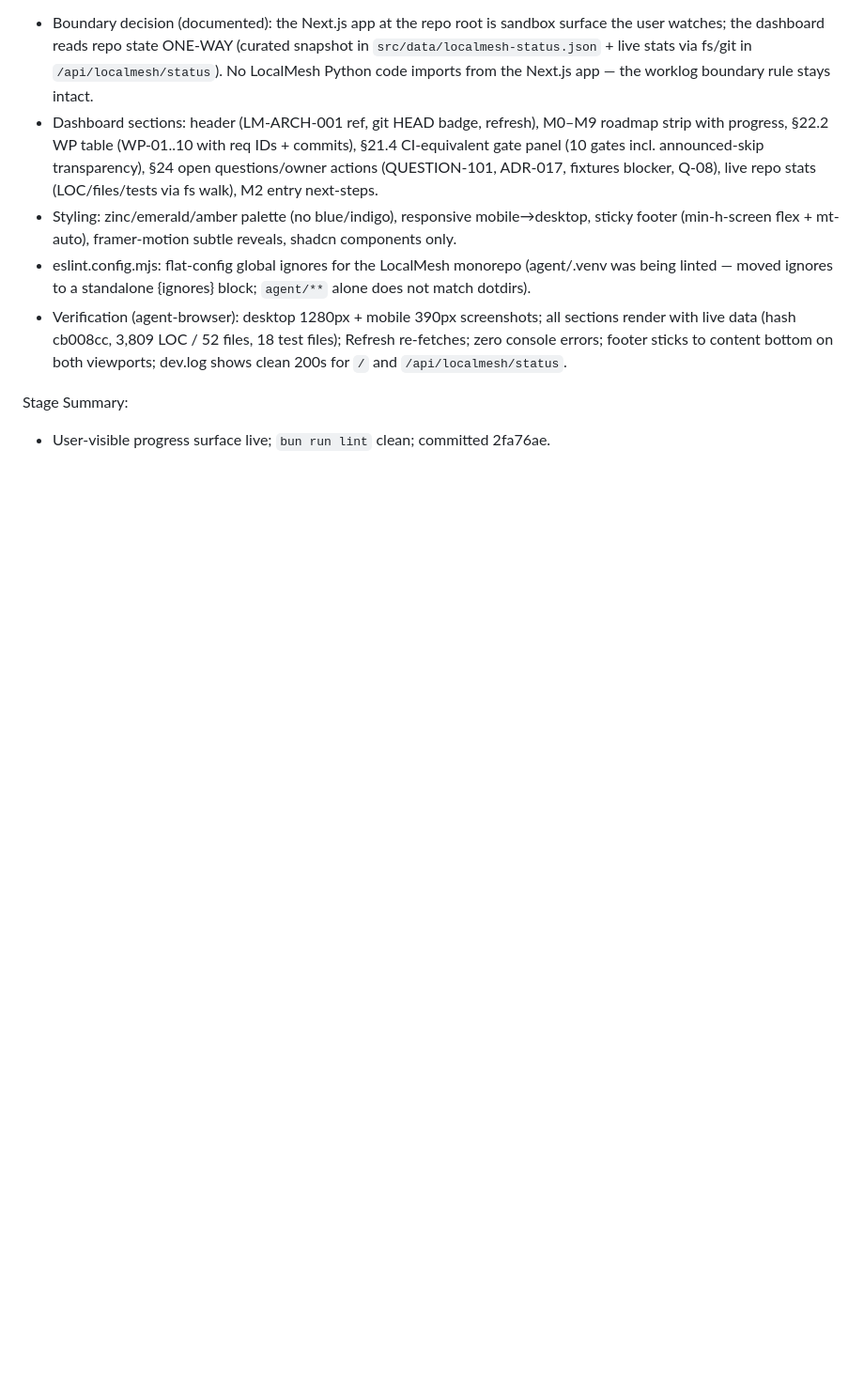
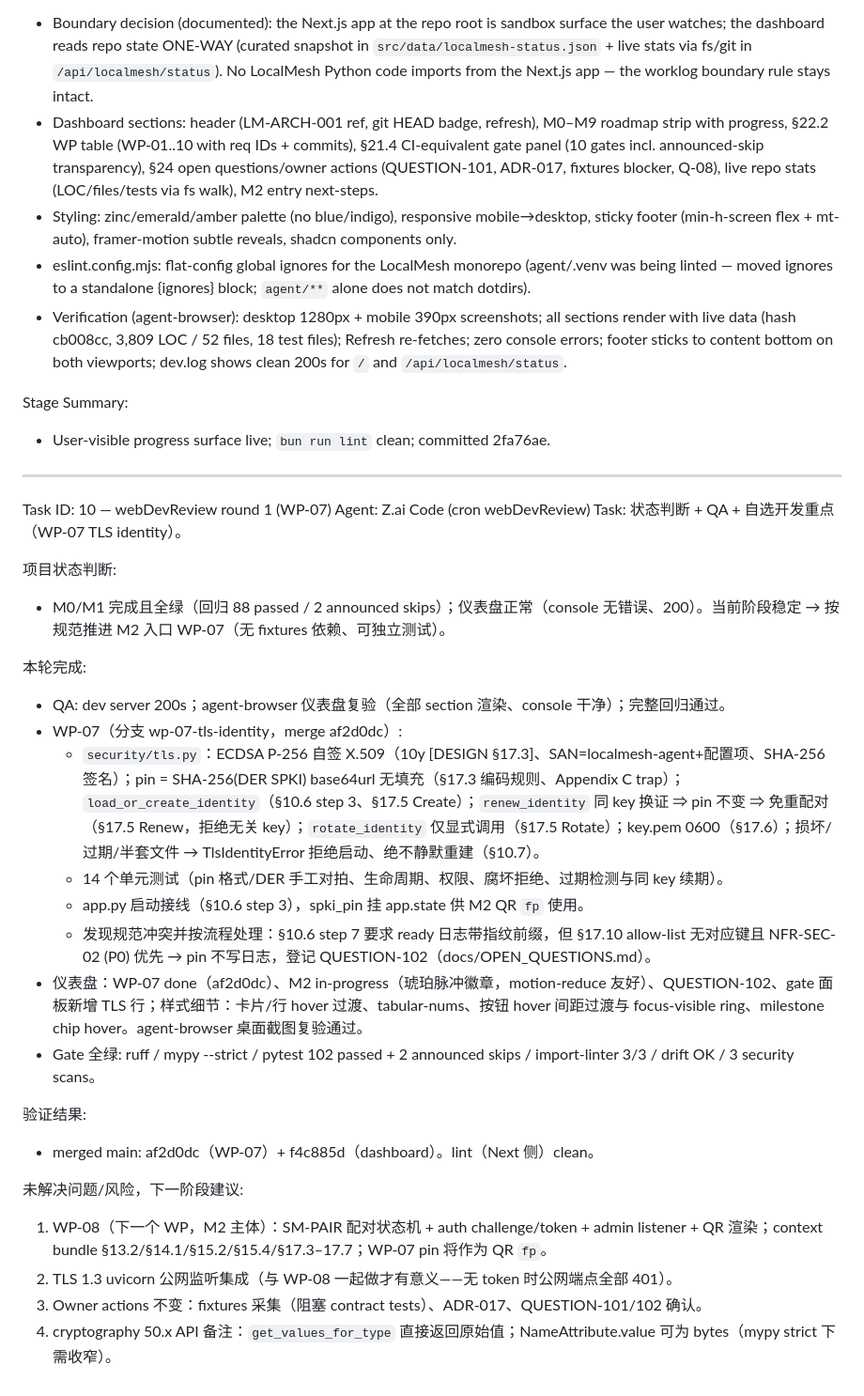
Before and after one commit to EquityAviator/LocalMesh-App, a Markdown page: worklog.md, the part around the change. Shown at 94% size. Drawn GitHub-style; blank space fills up the shorter version.

Commit message:
docs(worklog): webDevReview round 1 — WP-07 TLS identity complete [handover]

```diff
--- a/worklog.md
+++ b/worklog.md
@@ -183,3 +183,30 @@ Work Log:
 
 Stage Summary:
 - User-visible progress surface live; `bun run lint` clean; committed 2fa76ae.
+
+---
+Task ID: 10 — webDevReview round 1 (WP-07)
+Agent: Z.ai Code (cron webDevReview)
+Task: 状态判断 + QA + 自选开发重点（WP-07 TLS identity）。
+
+项目状态判断:
+- M0/M1 完成且全绿（回归 88 passed / 2 announced skips）；仪表盘正常（console 无错误、200）。当前阶段稳定 → 按规范推进 M2 入口 WP-07（无 fixtures 依赖、可独立测试）。
+
+本轮完成:
+- QA: dev server 200s；agent-browser 仪表盘复验（全部 section 渲染、console 干净）；完整回归通过。
+- WP-07（分支 wp-07-tls-identity，merge af2d0dc）:
+  - `security/tls.py`：ECDSA P-256 自签 X.509（10y [DESIGN §17.3]、SAN=localmesh-agent+配置项、SHA-256 签名）；pin = SHA-256(DER SPKI) base64url 无填充（§17.3 编码规则、Appendix C trap）；`load_or_create_identity`（§10.6 step 3、§17.5 Create）；`renew_identity` 同 key 换证 ⇒ pin 不变 ⇒ 免重配对（§17.5 Renew，拒绝无关 key）；`rotate_identity` 仅显式调用（§17.5 Rotate）；key.pem 0600（§17.6）；损坏/过期/半套文件 → TlsIdentityError 拒绝启动、绝不静默重建（§10.7）。
+  - 14 个单元测试（pin 格式/DER 手工对拍、生命周期、权限、腐坏拒绝、过期检测与同 key 续期）。
+  - app.py 启动接线（§10.6 step 3），spki_pin 挂 app.state 供 M2 QR `fp` 使用。
+  - 发现规范冲突并按流程处理：§10.6 step 7 要求 ready 日志带指纹前缀，但 §17.10 allow-list 无对应键且 NFR-SEC-02 (P0) 优先 → pin 不写日志，登记 QUESTION-102（docs/OPEN_QUESTIONS.md）。
+- 仪表盘：WP-07 done（af2d0dc）、M2 in-progress（琥珀脉冲徽章，motion-reduce 友好）、QUESTION-102、gate 面板新增 TLS 行；样式细节：卡片/行 hover 过渡、tabular-nums、按钮 hover 间距过渡与 focus-visible ring、milestone chip hover。agent-browser 桌面截图复验通过。
+- Gate 全绿: ruff / mypy --strict / pytest 102 passed + 2 announced skips / import-linter 3/3 / drift OK / 3 security scans。
+
+验证结果:
+- merged main: af2d0dc（WP-07）+ f4c885d（dashboard）。lint（Next 侧）clean。
+
+未解决问题/风险，下一阶段建议:
+1. WP-08（下一个 WP，M2 主体）：SM-PAIR 配对状态机 + auth challenge/token + admin listener + QR 渲染；context bundle §13.2/§14.1/§15.2/§15.4/§17.3–17.7；WP-07 pin 将作为 QR `fp`。
+2. TLS 1.3 uvicorn 公网监听集成（与 WP-08 一起做才有意义——无 token 时公网端点全部 401）。
+3. Owner actions 不变：fixtures 采集（阻塞 contract tests）、ADR-017、QUESTION-101/102 确认。
+4. cryptography 50.x API 备注：`get_values_for_type` 直接返回原始值；NameAttribute.value 可为 bytes（mypy strict 下需收窄）。
```
